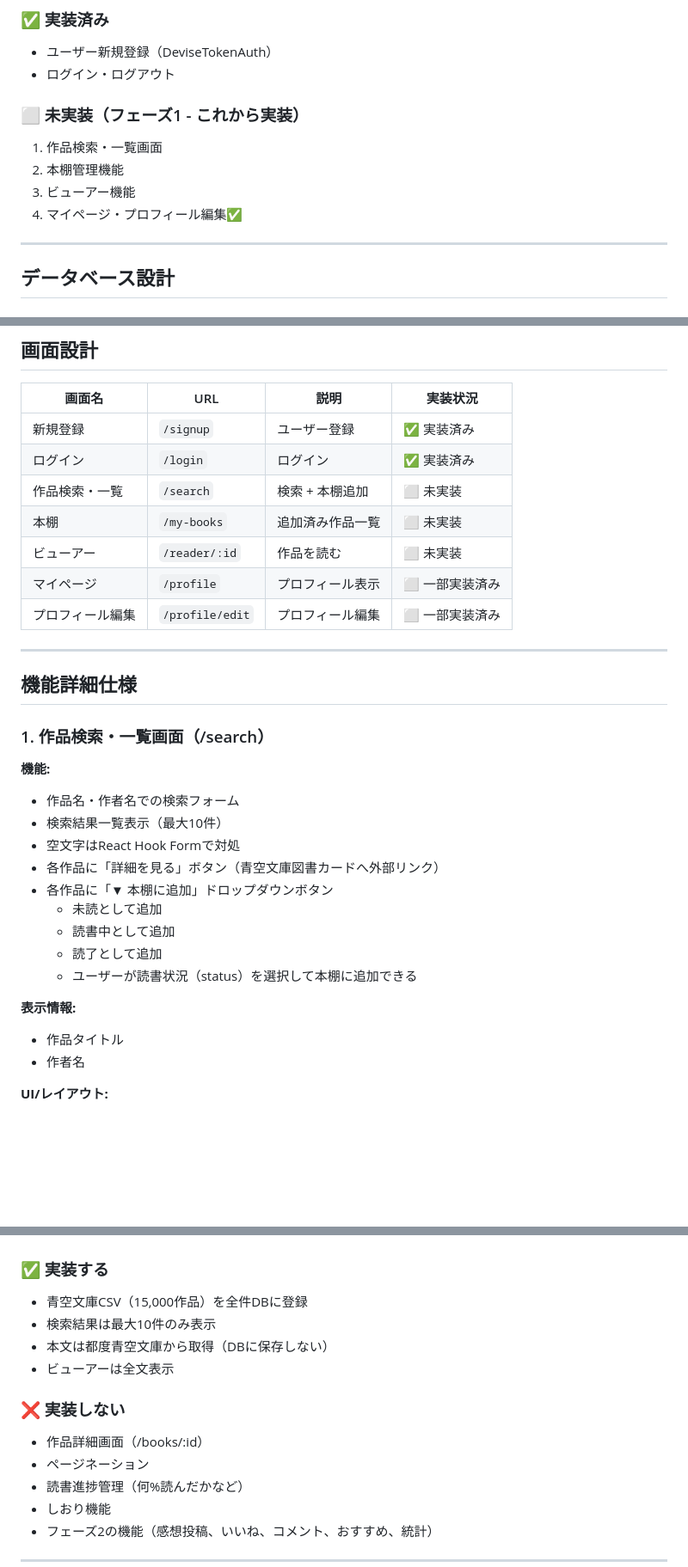
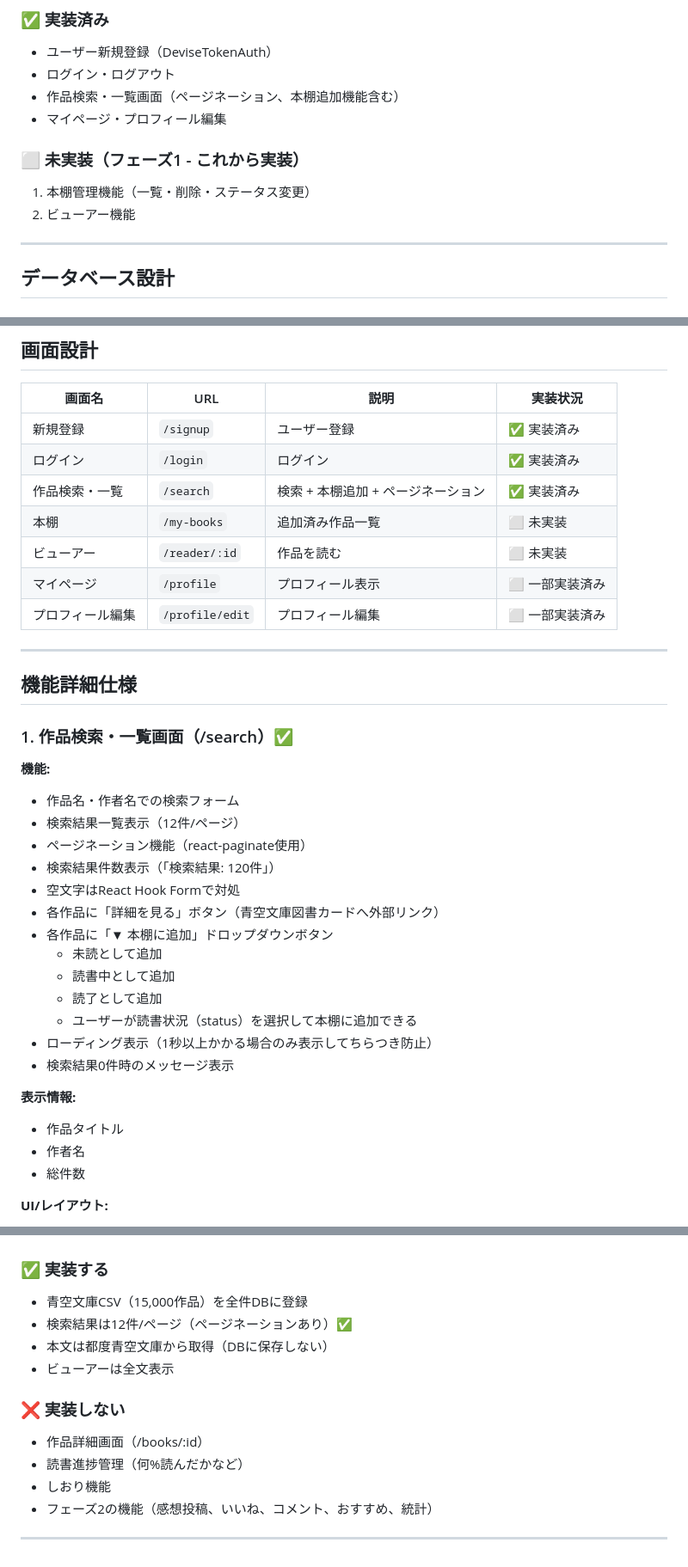
Before and after one commit to MatsumuraYuuki/book-room, a Markdown page: docs/requirements.md, 3 parts joined by grey strips. Shown at 86% size. Drawn GitHub-style; blank space fills up the shorter version.

```diff
--- a/docs/requirements.md
+++ b/docs/requirements.md
@@ -38,12 +38,12 @@
 ### ✅ 実装済み
 - ユーザー新規登録（DeviseTokenAuth）
 - ログイン・ログアウト
+- 作品検索・一覧画面（ページネーション、本棚追加機能含む）
+- マイページ・プロフィール編集
 
 ### ⬜ 未実装（フェーズ1 - これから実装）
-1. 作品検索・一覧画面
-2. 本棚管理機能
-3. ビューアー機能
-4. マイページ・プロフィール編集✅
+1. 本棚管理機能（一覧・削除・ステータス変更）
+2. ビューアー機能
 
 ---
 
@@ -163,7 +177,7 @@ enum :status, { unread: 0, reading: 1, completed: 2 }
 |-------|-----|------|---------|
 | 新規登録 | `/signup` | ユーザー登録 | ✅ 実装済み |
 | ログイン | `/login` | ログイン | ✅ 実装済み |
-| 作品検索・一覧 | `/search` | 検索 + 本棚追加 | ⬜ 未実装 |
+| 作品検索・一覧 | `/search` | 検索 + 本棚追加 + ページネーション | ✅ 実装済み |
 | 本棚 | `/my-books` | 追加済み作品一覧 | ⬜ 未実装 |
 | ビューアー | `/reader/:id` | 作品を読む | ⬜ 未実装 |
 | マイページ | `/profile` | プロフィール表示 | ⬜ 一部実装済み |
@@ -173,11 +187,13 @@ enum :status, { unread: 0, reading: 1, completed: 2 }
 
 ## 機能詳細仕様
 
-### 1. 作品検索・一覧画面（/search）
+### 1. 作品検索・一覧画面（/search）✅
 
 **機能:**
 - 作品名・作者名での検索フォーム
-- 検索結果一覧表示（最大10件）
+- 検索結果一覧表示（12件/ページ）
+- ページネーション機能（react-paginate使用）
+- 検索結果件数表示（「検索結果: 120件」）
 - 空文字はReact Hook Formで対処
 - 各作品に「詳細を見る」ボタン（青空文庫図書カードへ外部リンク）
 - 各作品に「▼ 本棚に追加」ドロップダウンボタン
@@ -185,10 +201,13 @@ enum :status, { unread: 0, reading: 1, completed: 2 }
   - 読書中として追加
   - 読了として追加
   - ユーザーが読書状況（status）を選択して本棚に追加できる
+- ローディング表示（1秒以上かかる場合のみ表示してちらつき防止）
+- 検索結果0件時のメッセージ表示
 
 **表示情報:**
 - 作品タイトル
 - 作者名
+- 総件数
 
 **UI/レイアウト:**
 - リスト形式で表示（カード形式ではない）
@@ -258,13 +277,12 @@ enum :status, { unread: 0, reading: 1, completed: 2 }
 
 ### ✅ 実装する
 - 青空文庫CSV（15,000作品）を全件DBに登録
-- 検索結果は最大10件のみ表示
+- 検索結果は12件/ページ（ページネーションあり）✅
 - 本文は都度青空文庫から取得（DBに保存しない）
 - ビューアーは全文表示
 
 ### ❌ 実装しない
 - 作品詳細画面（/books/:id）
-- ページネーション
 - 読書進捗管理（何%読んだかなど）
 - しおり機能
 - フェーズ2の機能（感想投稿、いいね、コメント、おすすめ、統計）
```
Also changed, not shown: other parts of docs/requirements.md (+31 -8 lines).
